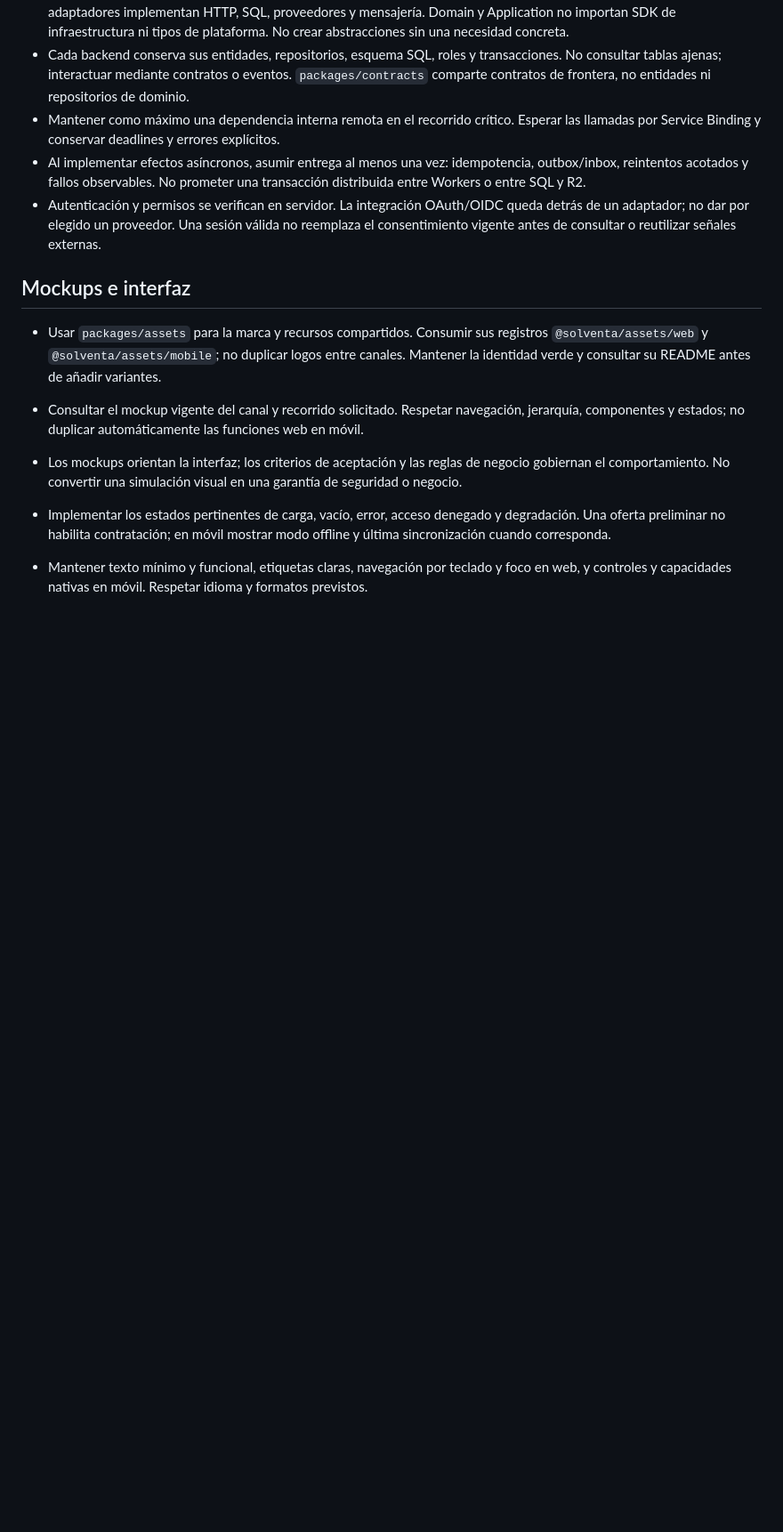
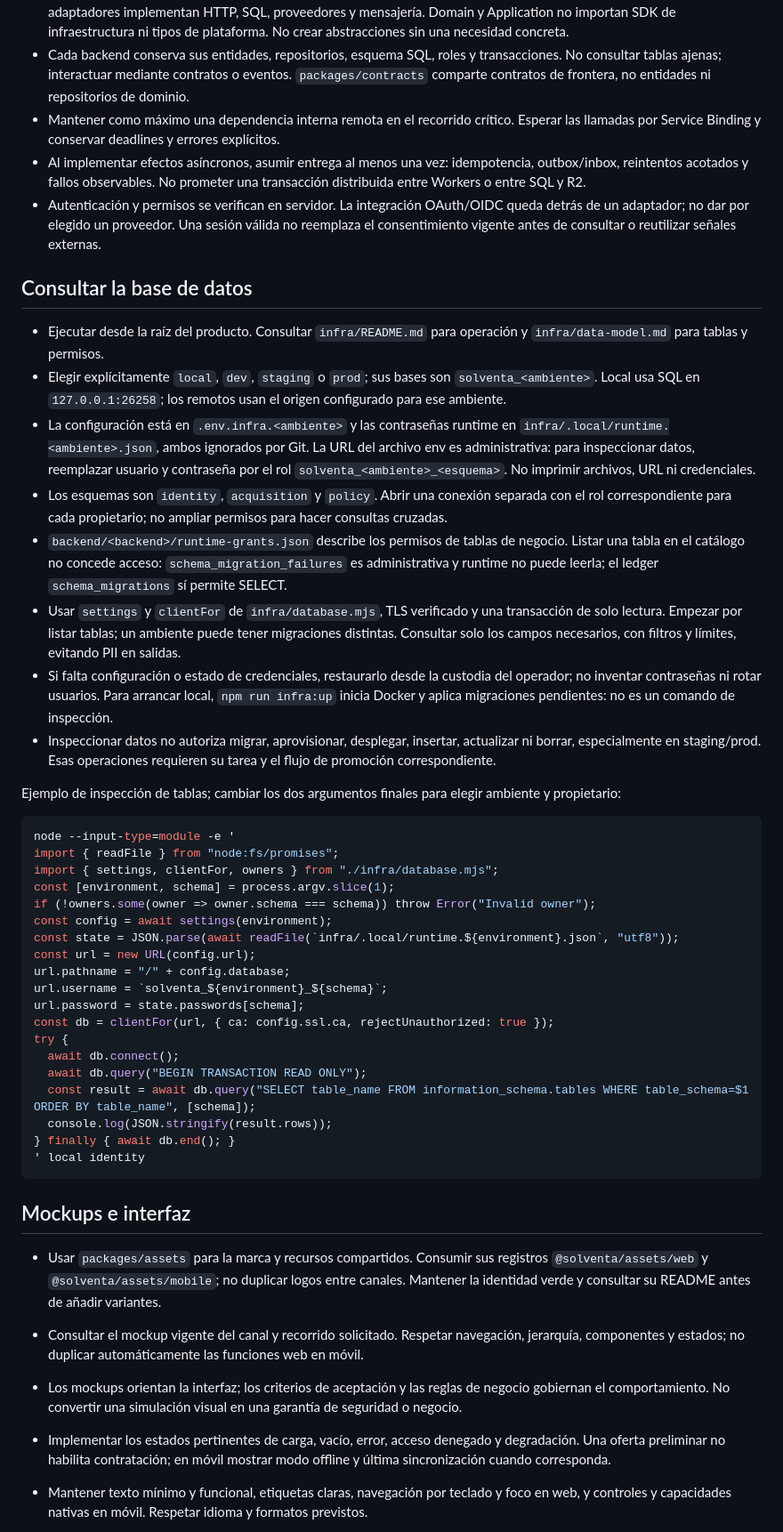
Before and after one commit to AlejandroForeroG/solventa, a Markdown page: AGENTS.md, the part around the change. Shown at 89% size. GitHub-like rendering; blank space fills up the shorter version.

Commit message:
feat(agents): document read-only database access by environment

````diff
--- a/AGENTS.md
+++ b/AGENTS.md
@@ -16,6 +16,41 @@
 - Mantener como máximo una dependencia interna remota en el recorrido crítico. Esperar las llamadas por Service Binding y conservar deadlines y errores explícitos.
 - Al implementar efectos asíncronos, asumir entrega al menos una vez: idempotencia, outbox/inbox, reintentos acotados y fallos observables. No prometer una transacción distribuida entre Workers o entre SQL y R2.
 - Autenticación y permisos se verifican en servidor. La integración OAuth/OIDC queda detrás de un adaptador; no dar por elegido un proveedor. Una sesión válida no reemplaza el consentimiento vigente antes de consultar o reutilizar señales externas.
+
+## Consultar la base de datos
+
+- Ejecutar desde la raíz del producto. Consultar `infra/README.md` para operación y `infra/data-model.md` para tablas y permisos.
+- Elegir explícitamente `local`, `dev`, `staging` o `prod`; sus bases son `solventa_<ambiente>`. Local usa SQL en `127.0.0.1:26258`; los remotos usan el origen configurado para ese ambiente.
+- La configuración está en `.env.infra.<ambiente>` y las contraseñas runtime en `infra/.local/runtime.<ambiente>.json`, ambos ignorados por Git. La URL del archivo env es administrativa: para inspeccionar datos, reemplazar usuario y contraseña por el rol `solventa_<ambiente>_<esquema>`. No imprimir archivos, URL ni credenciales.
+- Los esquemas son `identity`, `acquisition` y `policy`. Abrir una conexión separada con el rol correspondiente para cada propietario; no ampliar permisos para hacer consultas cruzadas.
+- `backend/<backend>/runtime-grants.json` describe los permisos de tablas de negocio. Listar una tabla en el catálogo no concede acceso: `schema_migration_failures` es administrativa y runtime no puede leerla; el ledger `schema_migrations` sí permite SELECT.
+- Usar `settings` y `clientFor` de `infra/database.mjs`, TLS verificado y una transacción de solo lectura. Empezar por listar tablas; un ambiente puede tener migraciones distintas. Consultar solo los campos necesarios, con filtros y límites, evitando PII en salidas.
+- Si falta configuración o estado de credenciales, restaurarlo desde la custodia del operador; no inventar contraseñas ni rotar usuarios. Para arrancar local, `npm run infra:up` inicia Docker y aplica migraciones pendientes: no es un comando de inspección.
+- Inspeccionar datos no autoriza migrar, aprovisionar, desplegar, insertar, actualizar ni borrar, especialmente en staging/prod. Esas operaciones requieren su tarea y el flujo de promoción correspondiente.
+
+Ejemplo de inspección de tablas; cambiar los dos argumentos finales para elegir ambiente y propietario:
+
+```sh
+node --input-type=module -e '
+import { readFile } from "node:fs/promises";
+import { settings, clientFor, owners } from "./infra/database.mjs";
+const [environment, schema] = process.argv.slice(1);
+if (!owners.some(owner => owner.schema === schema)) throw Error("Invalid owner");
+const config = await settings(environment);
+const state = JSON.parse(await readFile(`infra/.local/runtime.${environment}.json`, "utf8"));
+const url = new URL(config.url);
+url.pathname = "/" + config.database;
+url.username = `solventa_${environment}_${schema}`;
+url.password = state.passwords[schema];
+const db = clientFor(url, { ca: config.ssl.ca, rejectUnauthorized: true });
+try {
+  await db.connect();
+  await db.query("BEGIN TRANSACTION READ ONLY");
+  const result = await db.query("SELECT table_name FROM information_schema.tables WHERE table_schema=$1 ORDER BY table_name", [schema]);
+  console.log(JSON.stringify(result.rows));
+} finally { await db.end(); }
+' local identity
+```
 
 ## Mockups e interfaz
 
````
